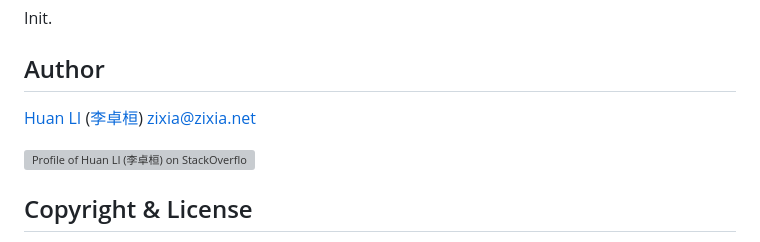
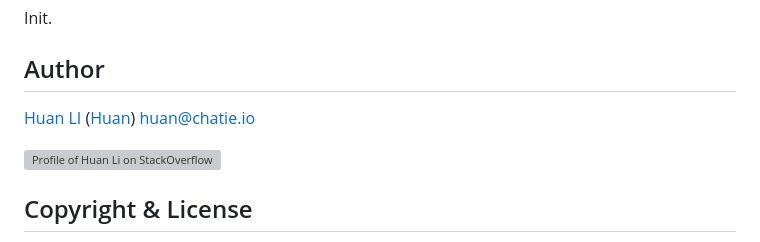
Before and after one commit to Chatie/server, a Markdown page: README.md, the part around one of its changes. Rendered like a GitHub page; grey boxes are pictures that could not be loaded.

Commit message:
Revise author details in README.md
Updated author information and email in README.md.

```diff
--- a/README.md
+++ b/README.md
@@ -111,9 +111,9 @@ Init.
 
 ## Author
 
-[Huan LI](https://github.com/huan) ([李卓桓](http://linkedin.com/in/zixia)) zixia@zixia.net
+[Huan LI](https://github.com/huan) ([Huan](http://linkedin.com/in/huan42)) huan@chatie.io
 
-[![Profile of Huan LI (李卓桓) on StackOverflow](https://stackexchange.com/users/flair/265499.png)](https://stackexchange.com/users/265499)
+[![Profile of Huan Li on StackOverflow](https://stackexchange.com/users/flair/265499.png)](https://stackexchange.com/users/265499)
 
 ## Copyright & License
 
```
Also changed, not shown: other parts of README.md (+1 -1 lines).
